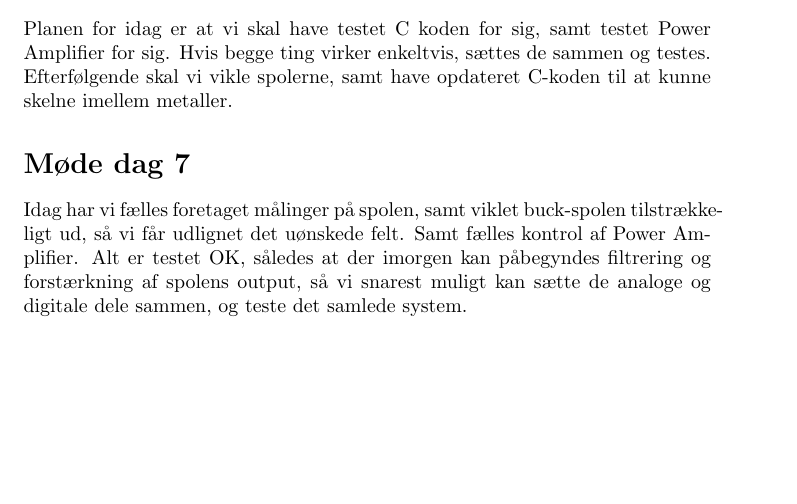
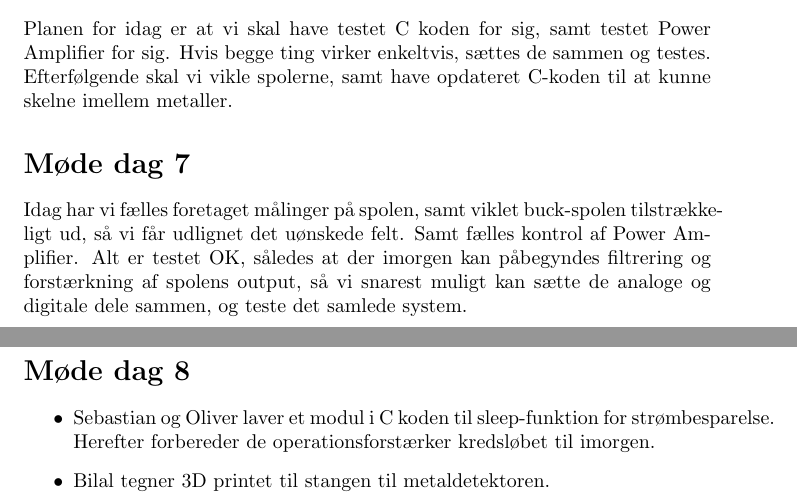
Before and after one commit to SebastianSoerensen/Metaldetektor, a LaTeX document (Mødereferater.tex): part of page 2 of 2 before the commit and two parts of pages 2 and 3 of 3 after it, the two joined at a grey line, cut so that both start at the same text, the shorter picture padded with empty space. Compiled offline with pdfLaTeX.

```diff
--- a/Mødereferater.tex
+++ b/Mødereferater.tex
@@ -37,4 +37,10 @@
 		Planen for idag er at vi skal have testet C koden for sig, samt testet Power Amplifier for sig. Hvis begge ting virker enkeltvis, sættes de sammen og testes. Efterfølgende skal vi vikle spolerne, samt have opdateret C-koden til at kunne skelne imellem metaller.
 \section*{Møde dag 7}
 		Idag har vi fælles foretaget målinger på spolen, samt viklet buck-spolen tilstrækkeligt ud, så vi får udlignet det uønskede felt. Samt fælles kontrol af Power Amplifier. Alt er testet OK, således at der imorgen kan påbegyndes filtrering og forstærkning af spolens output, så vi snarest muligt kan sætte de analoge og digitale dele sammen, og teste det samlede system.
+\section*{Møde dag 8}
+	\begin{itemize}
+		\item Sebastian og Oliver laver et modul i C koden til sleep-funktion for strømbesparelse. Herefter forbereder de operationsforstærker kredsløbet til imorgen.
+		\item Bilal tegner 3D printet til stangen til metaldetektoren.
+	\end{itemize}
+
 \end{document}
```
Also changed, not shown: Mødereferater.pdf, 4 other files.
